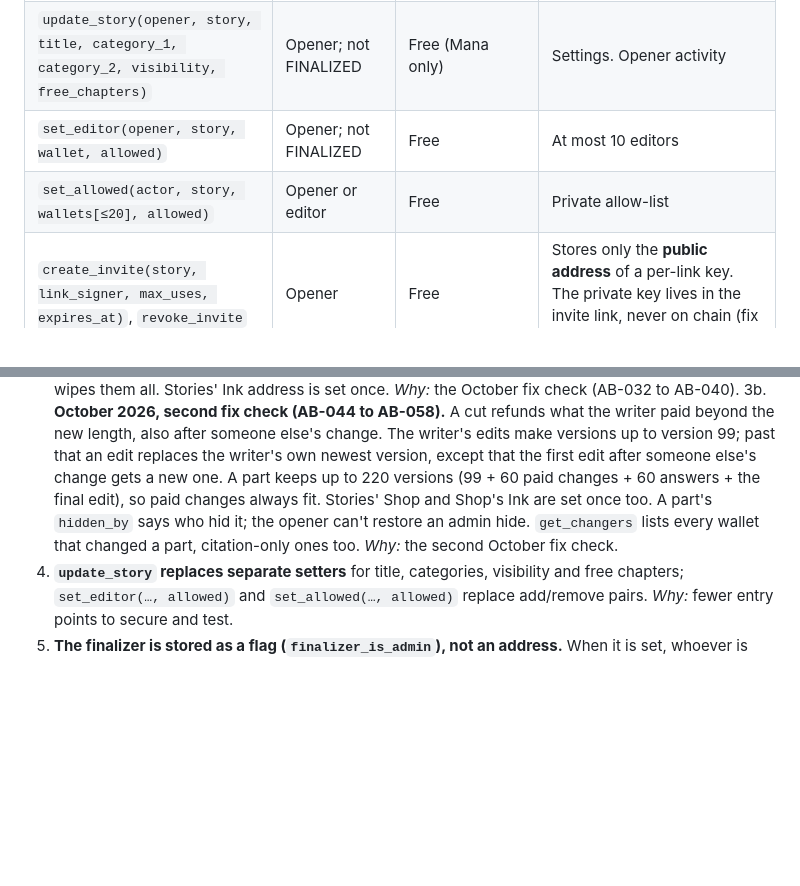
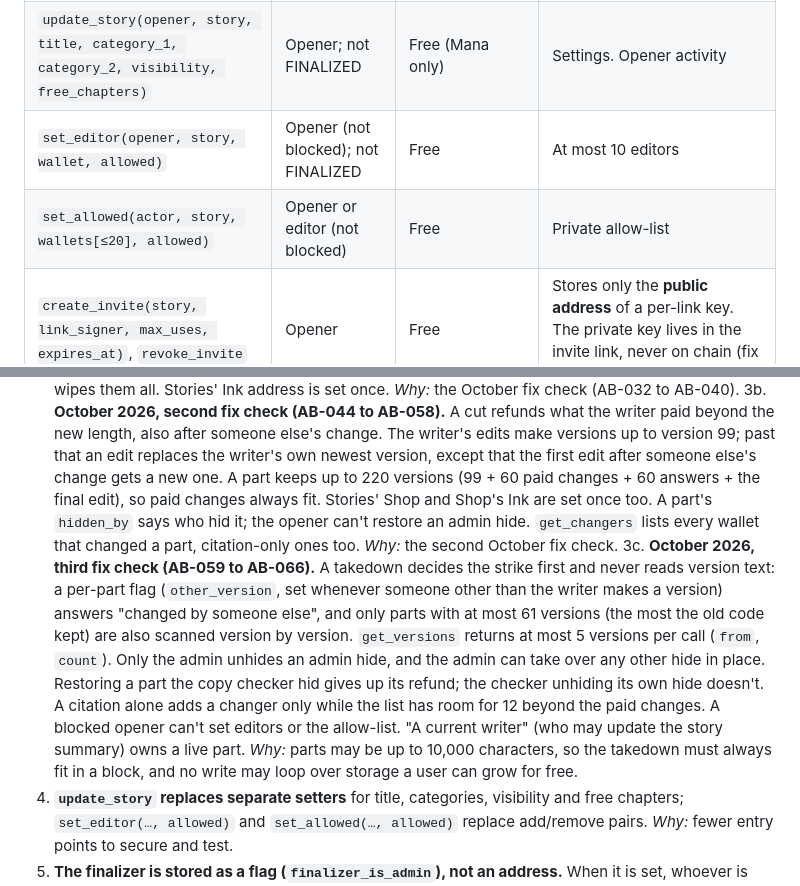
Before and after one commit to bawcejawn/Swarmtales, a Markdown page: docs/STORIES_DESIGN.md, 2 parts joined by grey strips. GitHub-like rendering; blank space fills up the shorter version.

```diff
--- a/docs/STORIES_DESIGN.md
+++ b/docs/STORIES_DESIGN.md
@@ -147,8 +147,8 @@ Every action takes the acting wallet as an argument and requires that wallet's s
 |---|---|---|---|
 | `open_story(opener, kind, title, max_chars, categories[1–2], visibility, free_chapters, contributor_edition_min, opening_text, ai_assisted, expected_ink, token)` | Anyone. **No membership needed** | Stablecoin open fee ($20 Book / $10 Short, through Shop) **plus** Ink for `opening_text` | Checks everything first (range, `open_count < 3`, title, categories, text). Then calls `Shop.pay_open_fee`, which takes the fee and mints the starter Ink (20k / 10k) to the opener. Then it burns Ink for the opening text from that same balance. All of this is **one transaction**: any failure undoes all of it. Promo Ink can't open a story, because the fee is mandatory. |
 | `update_story(opener, story, title, category_1, category_2, visibility, free_chapters)` | Opener; not FINALIZED | Free (Mana only) | Settings. Opener activity |
-| `set_editor(opener, story, wallet, allowed)` | Opener; not FINALIZED | Free | At most 10 editors |
-| `set_allowed(actor, story, wallets[≤20], allowed)` | Opener or editor | Free | Private allow-list |
+| `set_editor(opener, story, wallet, allowed)` | Opener (not blocked); not FINALIZED | Free | At most 10 editors |
+| `set_allowed(actor, story, wallets[≤20], allowed)` | Opener or editor (not blocked) | Free | Private allow-list |
 | `create_invite(story, link_signer, max_uses, expires_at)`, `revoke_invite` | Opener | Free | Stores only the **public address** of a per-link key. The private key lives in the invite link, never on chain (fix H2) |
 | `join_with_invite(wallet, story, invite_id, signature)` | Anyone with the link | Free | Adds the caller if the link key's signature over (contract, story, invite, **this wallet**) checks out, and the invite isn't revoked or expired and has uses left. A copied signature can't be reused for another wallet |
 
@@ -422,6 +422,7 @@ Also confirmed on 19 October 2026: the **Short Story close minimum is 10,000** (
 3. **Light-edit allowance is `max(original ÷ 10, min(20, original))`, measured from what is still paid for** (`charged + allowance`). *Why:* this closes shrink-then-regrow (refund, then grow back for free) and stops a 2-character segment being padded by 20. Tests try both.
 3a. **October 2026 (audit-fixes-2): the writer's own edits are paid growth, not an allowance.** Rewording is free, letters beyond the current length cost the normal rate, and shortening is always allowed; the light-edit allowance applies only to the final edit. A story's pool pays only for new parts. Every change to a part's text (writer edit, paid change, final edit) is kept as a version naming who made it, up to 100 per part, and a takedown wipes them all. Stories' Ink address is set once. *Why:* the October fix check (AB-032 to AB-040).
 3b. **October 2026, second fix check (AB-044 to AB-058).** A cut refunds what the writer paid beyond the new length, also after someone else's change. The writer's edits make versions up to version 99; past that an edit replaces the writer's own newest version, except that the first edit after someone else's change gets a new one. A part keeps up to 220 versions (99 + 60 paid changes + 60 answers + the final edit), so paid changes always fit. Stories' Shop and Shop's Ink are set once too. A part's `hidden_by` says who hid it; the opener can't restore an admin hide. `get_changers` lists every wallet that changed a part, citation-only ones too. *Why:* the second October fix check.
+3c. **October 2026, third fix check (AB-059 to AB-066).** A takedown decides the strike first and never reads version text: a per-part flag (`other_version`, set whenever someone other than the writer makes a version) answers "changed by someone else", and only parts with at most 61 versions (the most the old code kept) are also scanned version by version. `get_versions` returns at most 5 versions per call (`from`, `count`). Only the admin unhides an admin hide, and the admin can take over any other hide in place. Restoring a part the copy checker hid gives up its refund; the checker unhiding its own hide doesn't. A citation alone adds a changer only while the list has room for 12 beyond the paid changes. A blocked opener can't set editors or the allow-list. "A current writer" (who may update the story summary) owns a live part. *Why:* parts may be up to 10,000 characters, so the takedown must always fit in a block, and no write may loop over storage a user can grow for free.
 4. **`update_story` replaces separate setters** for title, categories, visibility and free chapters; `set_editor(…, allowed)` and `set_allowed(…, allowed)` replace add/remove pairs. *Why:* fewer entry points to secure and test.
 5. **The finalizer is stored as a flag (`finalizer_is_admin`), not an address.** When it is set, whoever is admin *at the time* finalizes. *Why:* if the admin wallet is rotated (as happened on testnet), a book mid-edit isn't stranded with a dead address. A test rotates the admin mid-edit.
 6. **`get_segments` returns at most 10 segments per read;** list reads return at most 50. *Why:* keeps read results within node limits for 4,000-unit segments.
```
Also changed, not shown: docs/ADMIN_POWERS.md (+5 -3 lines), docs/TESTNET_UPGRADE_AUDIT2.md (+26 -8 lines).
